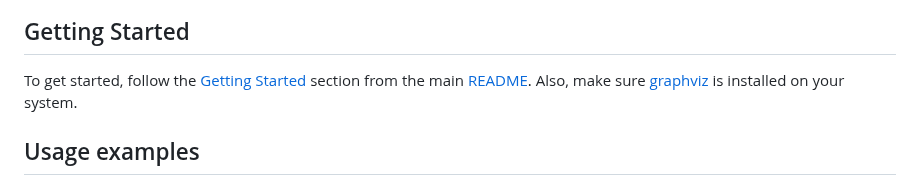
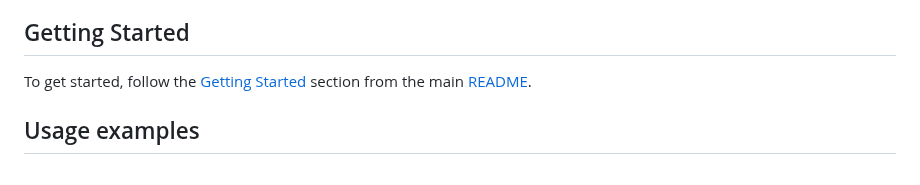
Before and after one commit to tiiuae/sbomnix, a Markdown page: doc/nixgraph.md, the part around the change. Drawn GitHub-style.

```diff
--- a/doc/nixgraph.md
+++ b/doc/nixgraph.md
@@ -23,7 +23,7 @@ Table of Contents
 
 
 ## Getting Started
-To get started, follow the [Getting Started](../README.md#getting-started) section from the main [README](../README.md). Also, make sure [graphviz](https://graphviz.org/download/) is installed on your system.
+To get started, follow the [Getting Started](../README.md#getting-started) section from the main [README](../README.md).
 
 ## Usage examples
 In the below examples, we use nix package `wget` as an example target.
```
Also changed, not shown: README.md (+5 -4 lines), scripts/vulnxscan/README.md (+5 -2 lines).
